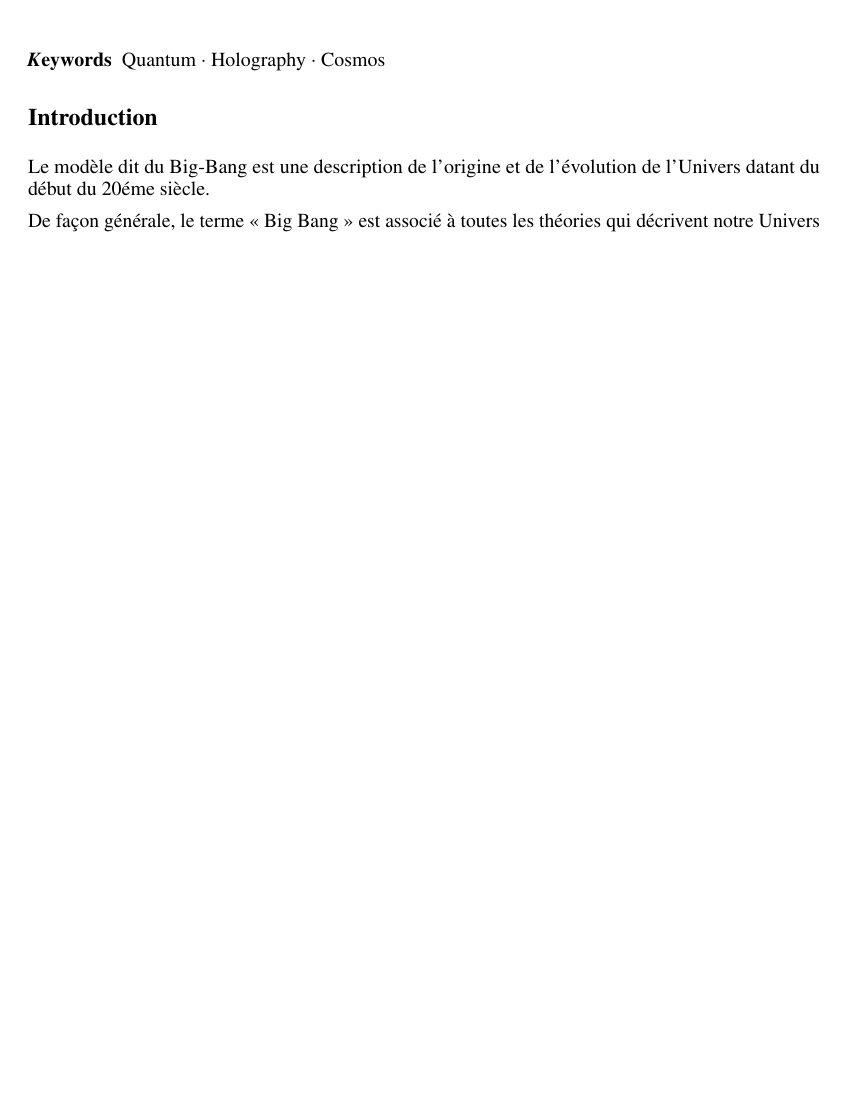
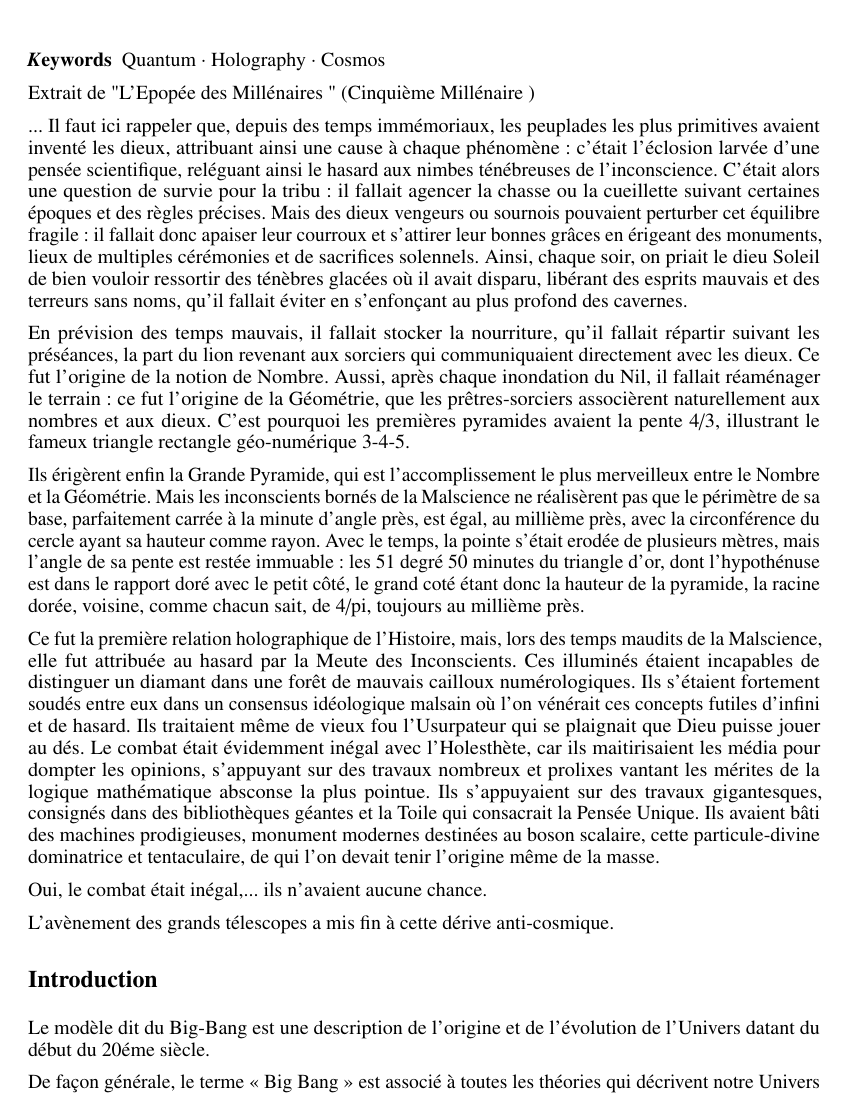
Before and after one commit to hol137/retour-au-cosmos, a LaTeX document (main.tex): part of page 4 of 72 before the commit and part of page 4 of 73 after it, cut so that both start at the same text, the shorter picture padded with empty space. Compiled offline with pdfLaTeX.

Commit message:
Update main.tex

```diff
--- a/main.tex
+++ b/main.tex
@@ -87,6 +87,23 @@
 % keywords can be removed
 \keywords{Quantum \and Holography \and Cosmos}
 
+Extrait de "L'Epopée des Millénaires " (Cinquième Millénaire )
+
+... Il faut ici rappeler que, depuis des temps immémoriaux, les peuplades les plus primitives avaient inventé les dieux, attribuant ainsi une cause à chaque phénomène: c'était l'éclosion larvée d'une pensée scientifique, reléguant ainsi le hasard aux nimbes ténébreuses de l'inconscience. C'était alors une question de survie pour la tribu : il fallait agencer la chasse ou la cueillette suivant certaines époques et des règles précises. Mais des dieux vengeurs ou sournois pouvaient perturber cet équilibre fragile : il fallait donc apaiser leur courroux et s'attirer leur bonnes grâces en érigeant des monuments, lieux de multiples cérémonies et de sacrifices solennels. Ainsi, chaque soir, on priait le dieu Soleil de bien vouloir ressortir des ténèbres glacées où il avait disparu, libérant des esprits mauvais et des terreurs sans noms, qu'il fallait éviter en s'enfonçant au plus profond des cavernes.
+
+En prévision des temps mauvais, il fallait stocker la nourriture, qu'il fallait répartir suivant les préséances, la part du lion revenant aux sorciers qui communiquaient directement avec les dieux. Ce fut l'origine de la notion de Nombre. Aussi, après chaque inondation du Nil, il fallait réaménager le terrain: ce fut l'origine de la Géométrie, que les prêtres-sorciers associèrent naturellement aux nombres et aux dieux. C'est pourquoi les premières pyramides avaient la pente 4/3, illustrant le fameux triangle rectangle géo-numérique 3-4-5.
+
+Ils érigèrent enfin la Grande Pyramide, qui est l'accomplissement le plus merveilleux entre le Nombre et la Géométrie. Mais les inconscients bornés de la Malscience ne réalisèrent pas que le périmètre de sa base, parfaitement carrée à la minute d'angle près, est égal, au millième près, avec la circonférence du cercle ayant sa hauteur comme rayon. Avec le temps, la pointe s'était erodée de plusieurs mètres, mais l'angle de sa pente est restée immuable : les 51 degré 50 minutes du triangle d'or, dont l'hypothénuse est dans le rapport doré avec le petit côté, le grand coté étant donc la hauteur de la pyramide, la racine dorée, voisine, comme chacun sait, de 4/pi, toujours au millième près.
+
+Ce fut la première relation holographique de l'Histoire, mais, lors des temps maudits de la Malscience, elle fut attribuée au hasard par la Meute des Inconscients. Ces illuminés étaient incapables de distinguer un diamant dans une forêt de mauvais cailloux numérologiques. Ils s'étaient fortement soudés entre eux dans un consensus idéologique malsain où l'on vénérait ces concepts futiles d'infini et de hasard. Ils traitaient même de vieux fou l'Usurpateur qui se plaignait que Dieu puisse jouer au dés. Le combat était évidemment inégal avec l'Holesthète, car ils maitirisaient les média pour dompter les opinions, s'appuyant sur des travaux nombreux et prolixes vantant les mérites de la logique mathématique absconse la plus pointue. Ils s'appuyaient sur des travaux gigantesques, consignés dans des bibliothèques géantes et la Toile qui consacrait la Pensée Unique. Ils avaient bâti des machines prodigieuses, monument modernes destinées au boson scalaire, cette particule-divine dominatrice et tentaculaire, de qui l'on devait tenir l'origine même de la masse.
+
+Oui, le combat était inégal,... ils n'avaient aucune chance.
+
+ L'avènement des grands télescopes a mis fin à cette dérive anti-cosmique.
+
+
+
+
 \section*{Introduction}
 \addcontentsline{toc}{section}{Introduction}
 
```
